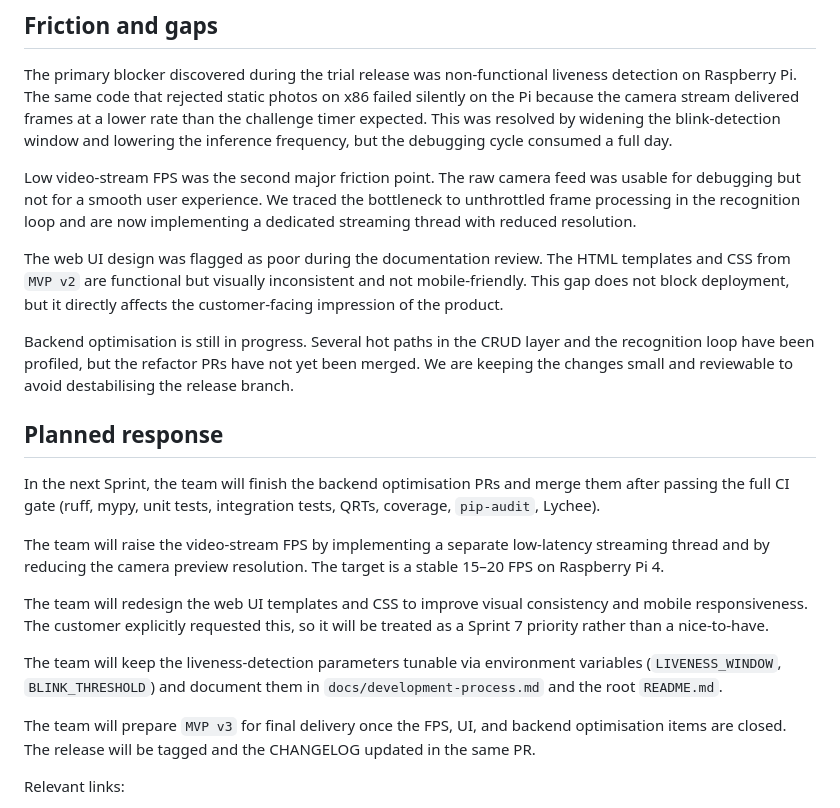
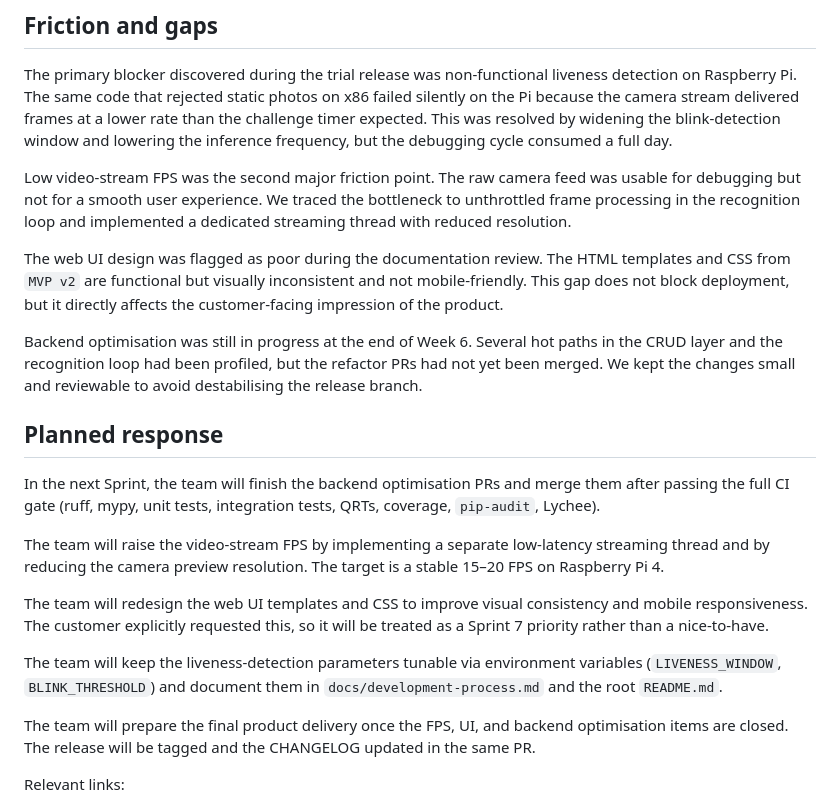
Before and after one commit to Innopolis-Robotics-Society/FaceGuardV2, a Markdown page: reports/week6/reflection.md, the part around the change. GitHub-like rendering.

```diff
--- a/reports/week6/reflection.md
+++ b/reports/week6/reflection.md
@@ -24,11 +24,11 @@ We confirmed that the `.env`-driven configuration and `SERVO_MODE=emulated` fall
 
 The primary blocker discovered during the trial release was non-functional liveness detection on Raspberry Pi. The same code that rejected static photos on x86 failed silently on the Pi because the camera stream delivered frames at a lower rate than the challenge timer expected. This was resolved by widening the blink-detection window and lowering the inference frequency, but the debugging cycle consumed a full day.
 
-Low video-stream FPS was the second major friction point. The raw camera feed was usable for debugging but not for a smooth user experience. We traced the bottleneck to unthrottled frame processing in the recognition loop and are now implementing a dedicated streaming thread with reduced resolution.
+Low video-stream FPS was the second major friction point. The raw camera feed was usable for debugging but not for a smooth user experience. We traced the bottleneck to unthrottled frame processing in the recognition loop and implemented a dedicated streaming thread with reduced resolution.
 
 The web UI design was flagged as poor during the documentation review. The HTML templates and CSS from `MVP v2` are functional but visually inconsistent and not mobile-friendly. This gap does not block deployment, but it directly affects the customer-facing impression of the product.
 
-Backend optimisation is still in progress. Several hot paths in the CRUD layer and the recognition loop have been profiled, but the refactor PRs have not yet been merged. We are keeping the changes small and reviewable to avoid destabilising the release branch.
+Backend optimisation was still in progress at the end of Week 6. Several hot paths in the CRUD layer and the recognition loop had been profiled, but the refactor PRs had not yet been merged. We kept the changes small and reviewable to avoid destabilising the release branch.
 
 ## Planned response
 
@@ -40,7 +40,7 @@ The team will redesign the web UI templates and CSS to improve visual consistenc
 
 The team will keep the liveness-detection parameters tunable via environment variables (`LIVENESS_WINDOW`, `BLINK_THRESHOLD`) and document them in `docs/development-process.md` and the root `README.md`.
 
-The team will prepare `MVP v3` for final delivery once the FPS, UI, and backend optimisation items are closed. The release will be tagged and the CHANGELOG updated in the same PR.
+The team will prepare the final product delivery once the FPS, UI, and backend optimisation items are closed. The release will be tagged and the CHANGELOG updated in the same PR.
 
 Relevant links:
 
```
Also changed, not shown: reports/week7/reflection.md (added, +53 -0 lines).
